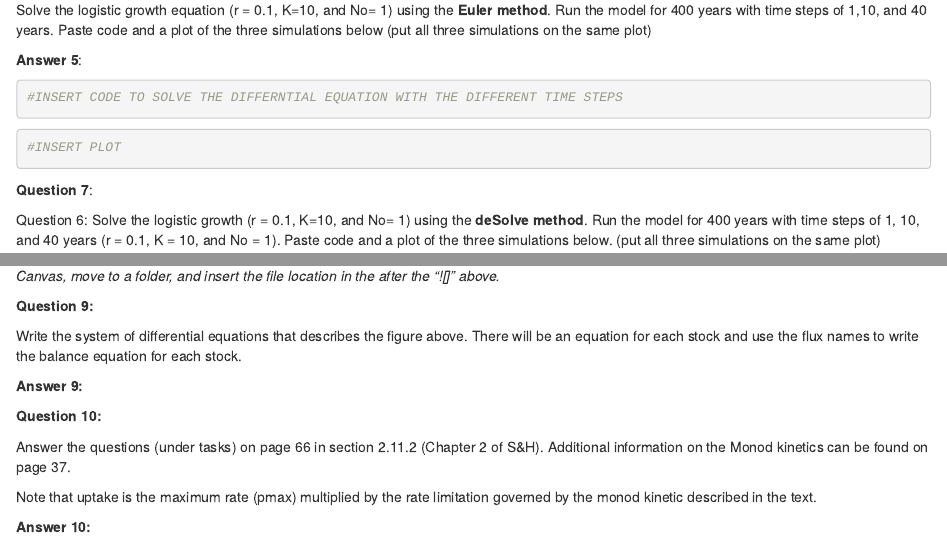
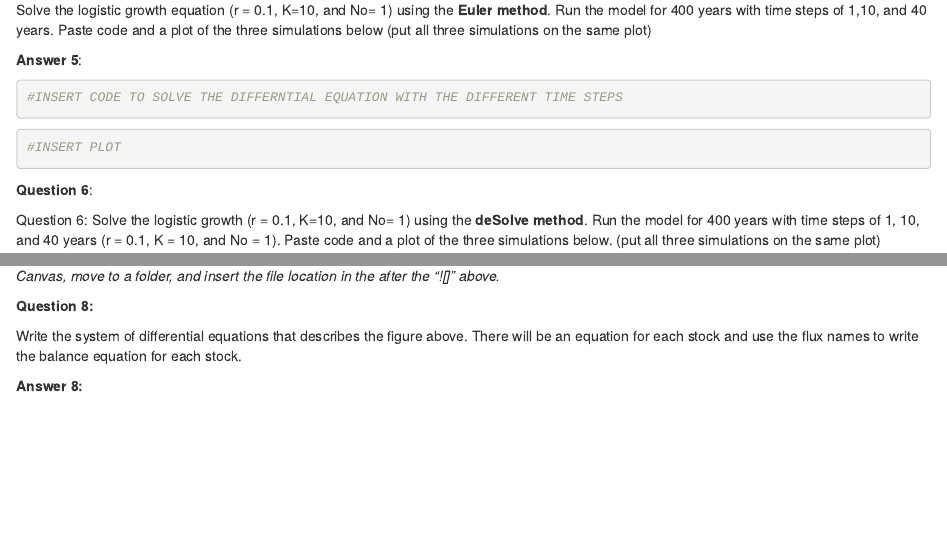
Before and after one commit to biol-frec-5034/solving-diffeq-template, an R Markdown document (assignments/solving-difffeq-noRunge.Rmd): the page in a window 1100 px wide, from 1830 px down, and a second part further down, joined at a grey line. Rendered offline with R 4.5, knitr and Pandoc, with nearby package versions; some code elsewhere in the file could not run offline.

Commit message:
Removing the S&H question and renumbering

````diff
--- a/assignments/solving-difffeq-noRunge.Rmd
+++ b/assignments/solving-difffeq-noRunge.Rmd
@@ -107,7 +107,7 @@ Solve the logistic growth equation (r = 0.1, K=10, and No= 1) using the **Euler
 
 ```
 
-**Question 7**:
+**Question 6**:
 
 Question 6: Solve the logistic growth (r = 0.1, K=10, and No= 1) using the **deSolve method**. Run the model for 400 years with time steps of 1, 10, and 40 years (r = 0.1, K = 10, and No = 1).  Paste code and a plot of the three simulations below. (put all three simulations on the same plot)
 
@@ -137,17 +137,8 @@ Here is a conceptual diagram for a simple model describing the forest nitrogen c
 *DELTE THIS AFTER YOU GET THE FIGURE TO APPEAR*
 *Do get the figure above to show up download Eco_Dynamics_Lab_4_image.png from Canvas, move to a folder, and insert the file location in the after the "![]" above.*
 
-**Question 9:**
+**Question 8:**
 
 Write the system of differential equations that describes the figure above.  There will be an equation for each stock and use the flux names to write the balance equation for each stock.
 
-**Answer 9:**
-
-
-**Question 10:**
-
-Answer the questions (under tasks) on page 66 in section 2.11.2 (Chapter 2 of S&H).  Additional information on the Monod kinetics can be found on page 37.
-
-Note that uptake is the maximum rate (pmax) multiplied by the rate limitation governed by the monod kinetic described in the text.
-
-**Answer 10:**
+**Answer 8:**
````
Also changed, not shown: assignments/solving-difffeq-noRunge.Rmd (6 more changed lines).
